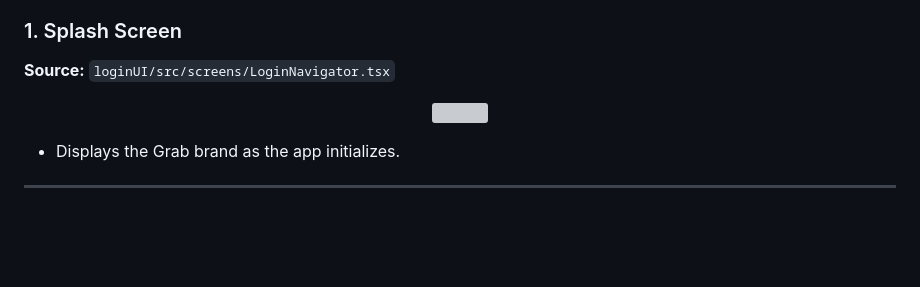
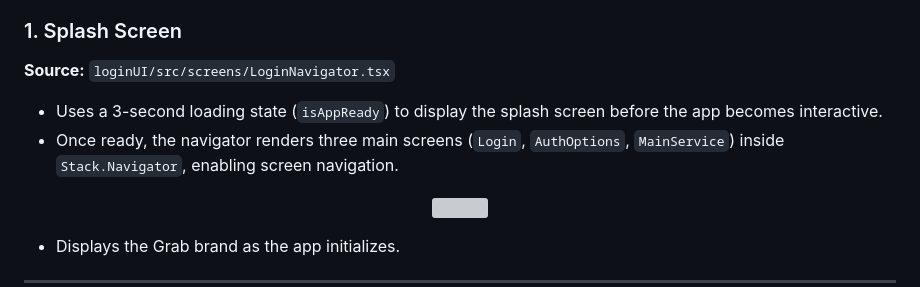
Before and after one commit to ChungmanPARK12/grab-integrated-app, a Markdown page: README.md, the part around the change. Drawn GitHub-style; blank space fills up the shorter version; grey boxes are pictures that could not be loaded.

```diff
--- a/README.md
+++ b/README.md
@@ -32,6 +32,9 @@ Below is the complete user journey implemented in Portfolio v1.
 ### 1. Splash Screen
 
 **Source:** `loginUI/src/screens/LoginNavigator.tsx`
+
+- Uses a 3-second loading state (`isAppReady`) to display the splash screen before the app becomes interactive.
+- Once ready, the navigator renders three main screens (`Login`, `AuthOptions`, `MainService`) inside `Stack.Navigator`, enabling screen navigation.
 
 <p align="center">
   <img src="https://github.com/user-attachments/assets/a55f5a7f-db0b-49c8-aa44-8009acaacae0" width="280"/>
```
